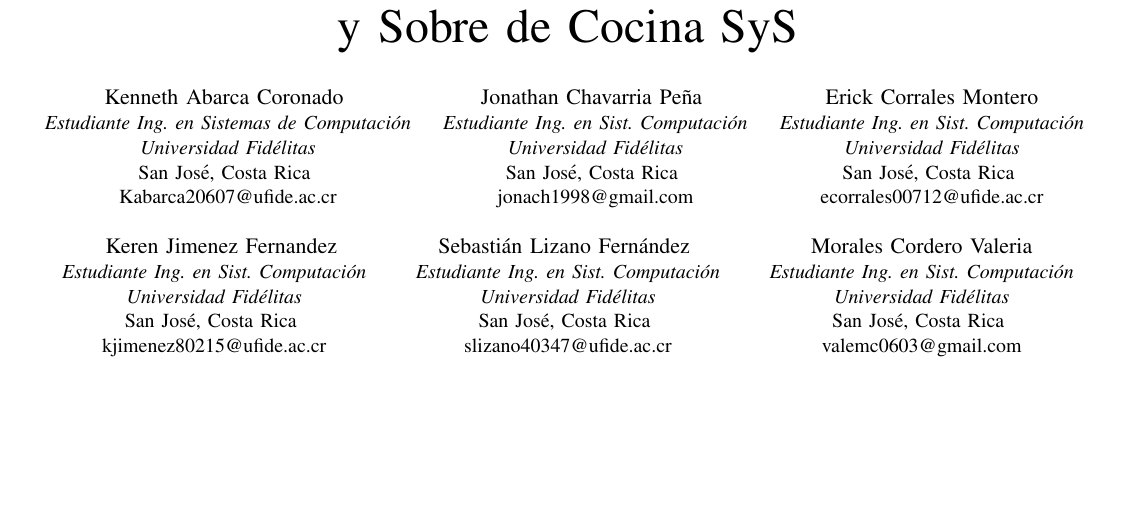
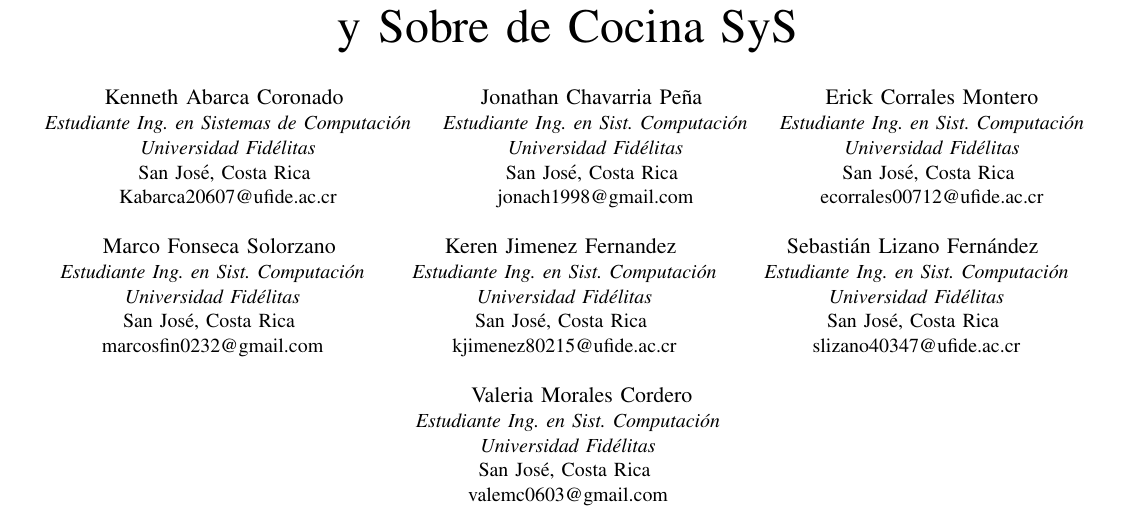
Before and after one commit to valemc0603/documentacion_software_proy_final, a LaTeX paper (Proyecto Final - Propuesta 1.tex): part of page 1 of 2, cut so that both start at the same text, the shorter picture padded with empty space. Compiled offline with pdfLaTeX.

Commit message:
the order of the names was changed

```diff
--- a/Proyecto Final - Propuesta 1.tex
+++ b/Proyecto Final - Propuesta 1.tex
@@ -57,6 +57,12 @@ urlcolor={black}}
 	San José, Costa Rica \\
 	\href{mailto:ecorrales00712@ufide.ac.cr}{ecorrales00712@ufide.ac.cr}}
 \linebreakand % <------------- \and with a line-break
+	\IEEEauthorblockN{\hfill Marco Fonseca Solorzano \hfill}
+	\IEEEauthorblockA{\textit{Estudiante Ing. en Sist. Computación}\\
+	\textit{Universidad Fidélitas}\\
+	San José, Costa Rica \\
+	\href{mailto:marcosfin0232@gmail.com}{marcosfin0232@gmail.com}}
+\and
 	\IEEEauthorblockN{\hfill Keren Jimenez Fernandez \hfill}
 	\IEEEauthorblockA{\textit{Estudiante Ing. en Sist. Computación}\\
 	\textit{Universidad Fidélitas}\\
@@ -68,8 +74,8 @@ urlcolor={black}}
 	\textit{Universidad Fidélitas}\\
 	San José, Costa Rica \\
 	\href{mailto:slizano40347@ufide.ac.cr}{slizano40347@ufide.ac.cr}}
-\and
-	\IEEEauthorblockN{\hfill Morales Cordero Valeria\hfill}
+\linebreakand % <------------- \and with a line-break
+	\IEEEauthorblockN{\hfill Valeria Morales Cordero\hfill}
 	\IEEEauthorblockA{\textit{Estudiante Ing. en Sist. Computación}\\
 	\textit{Universidad Fidélitas}\\
 	San José, Costa Rica \\
```
Also changed, not shown: Proyecto Final - Propuesta 1.pdf.
